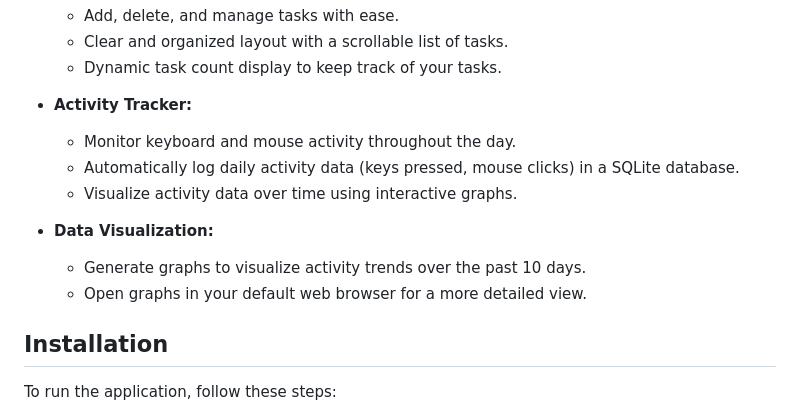
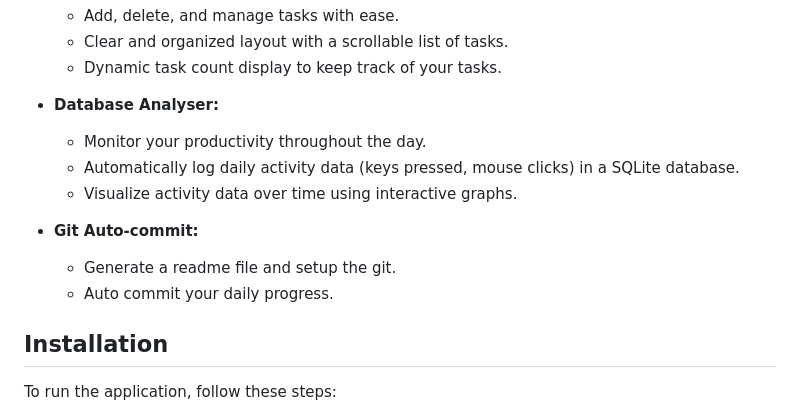
Before and after one commit to rahul713rk/Productivity_tracker, a Markdown page: ReadMe.md, the part around the change printed below. GitHub-like rendering.

```diff
--- a/ReadMe.md
+++ b/ReadMe.md
@@ -24,16 +24,16 @@
   - Clear and organized layout with a scrollable list of tasks.
   - Dynamic task count display to keep track of your tasks.
 
-- **Activity Tracker:**
+- **Database Analyser:**
 
-  - Monitor keyboard and mouse activity throughout the day.
+  - Monitor your productivity throughout the day.
   - Automatically log daily activity data (keys pressed, mouse clicks) in a SQLite database.
   - Visualize activity data over time using interactive graphs.
 
-- **Data Visualization:**
+- **Git Auto-commit:**
 
-  - Generate graphs to visualize activity trends over the past 10 days.
-  - Open graphs in your default web browser for a more detailed view.
+  - Generate a readme file and setup the git.
+  - Auto commit your daily progress.
 
 ## Installation
 
```
Also changed, not shown: other parts of ReadMe.md (+4 -4 lines), resources/img/01.png (added), resources/img/02.png (added), resources/img/03.png (added).
